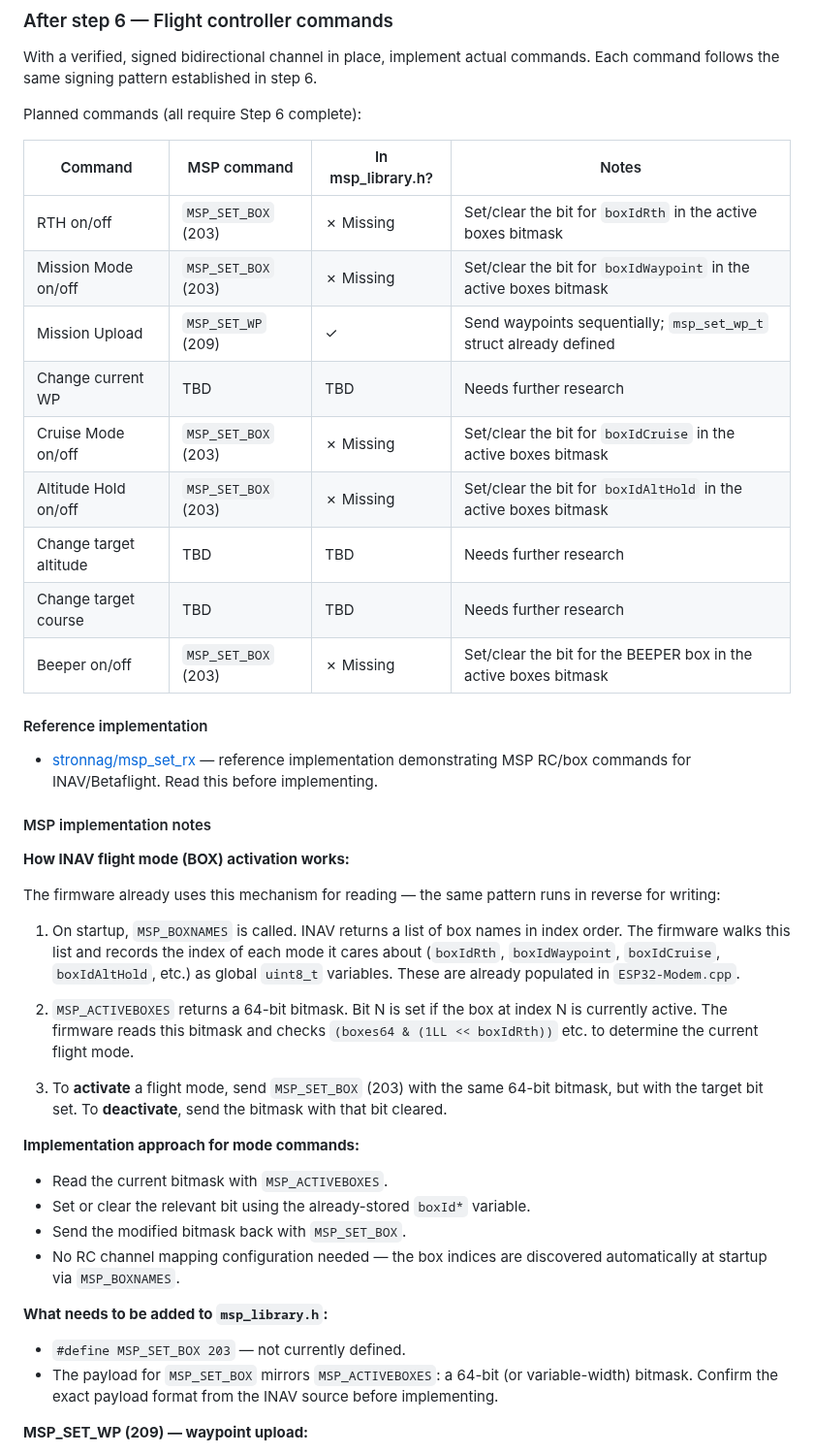
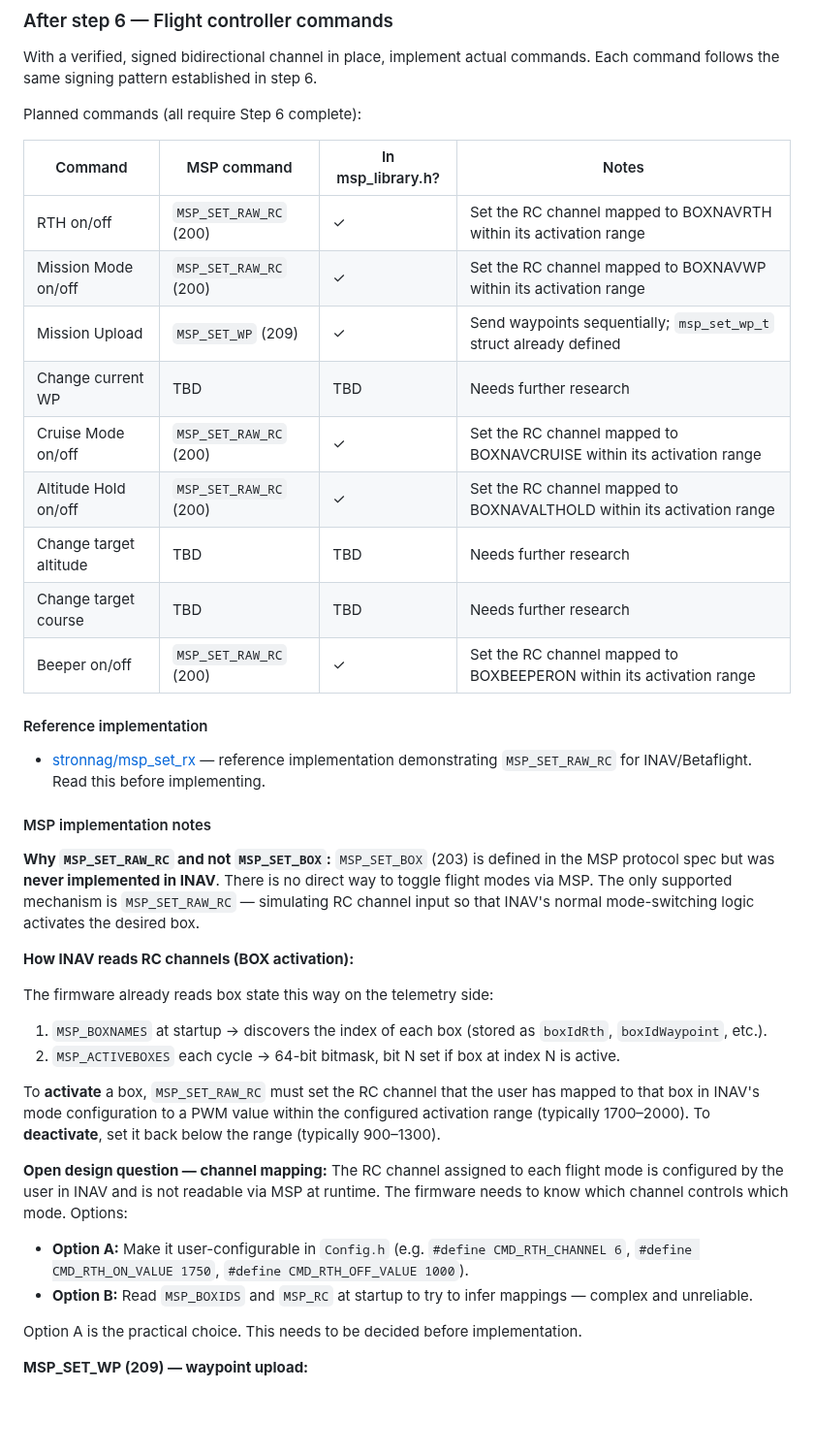
Before and after one commit to danarrib/BulletGCSS, a Markdown page: docs/TODO.md, the part around the change. Shown at 97% size. Drawn GitHub-style; blank space fills up the shorter version.

Commit message:
Correct MSP approach: MSP_SET_BOX not implemented in INAV, must use MSP_SET_RAW_RC

```diff
--- a/docs/TODO.md
+++ b/docs/TODO.md
@@ -33,41 +33,39 @@ Planned commands (all require Step 6 complete):
 
 | Command | MSP command | In msp_library.h? | Notes |
 |---------|-------------|-------------------|-------|
-| RTH on/off | `MSP_SET_BOX` (203) | ✗ Missing | Set/clear the bit for `boxIdRth` in the active boxes bitmask |
-| Mission Mode on/off | `MSP_SET_BOX` (203) | ✗ Missing | Set/clear the bit for `boxIdWaypoint` in the active boxes bitmask |
+| RTH on/off | `MSP_SET_RAW_RC` (200) | ✓ | Set the RC channel mapped to BOXNAVRTH within its activation range |
+| Mission Mode on/off | `MSP_SET_RAW_RC` (200) | ✓ | Set the RC channel mapped to BOXNAVWP within its activation range |
 | Mission Upload | `MSP_SET_WP` (209) | ✓ | Send waypoints sequentially; `msp_set_wp_t` struct already defined |
 | Change current WP | TBD | TBD | Needs further research |
-| Cruise Mode on/off | `MSP_SET_BOX` (203) | ✗ Missing | Set/clear the bit for `boxIdCruise` in the active boxes bitmask |
-| Altitude Hold on/off | `MSP_SET_BOX` (203) | ✗ Missing | Set/clear the bit for `boxIdAltHold` in the active boxes bitmask |
+| Cruise Mode on/off | `MSP_SET_RAW_RC` (200) | ✓ | Set the RC channel mapped to BOXNAVCRUISE within its activation range |
+| Altitude Hold on/off | `MSP_SET_RAW_RC` (200) | ✓ | Set the RC channel mapped to BOXNAVALTHOLD within its activation range |
 | Change target altitude | TBD | TBD | Needs further research |
 | Change target course | TBD | TBD | Needs further research |
-| Beeper on/off | `MSP_SET_BOX` (203) | ✗ Missing | Set/clear the bit for the BEEPER box in the active boxes bitmask |
+| Beeper on/off | `MSP_SET_RAW_RC` (200) | ✓ | Set the RC channel mapped to BOXBEEPERON within its activation range |
 
 #### Reference implementation
 
-- [stronnag/msp_set_rx](https://github.com/stronnag/msp_set_rx) — reference implementation demonstrating MSP RC/box commands for INAV/Betaflight. Read this before implementing.
+- [stronnag/msp_set_rx](https://github.com/stronnag/msp_set_rx) — reference implementation demonstrating `MSP_SET_RAW_RC` for INAV/Betaflight. Read this before implementing.
 
 #### MSP implementation notes
 
-**How INAV flight mode (BOX) activation works:**
+**Why `MSP_SET_RAW_RC` and not `MSP_SET_BOX`:**
+`MSP_SET_BOX` (203) is defined in the MSP protocol spec but was **never implemented in INAV**. There is no direct way to toggle flight modes via MSP. The only supported mechanism is `MSP_SET_RAW_RC` — simulating RC channel input so that INAV's normal mode-switching logic activates the desired box.
 
-The firmware already uses this mechanism for reading — the same pattern runs in reverse for writing:
+**How INAV reads RC channels (BOX activation):**
 
-1. On startup, `MSP_BOXNAMES` is called. INAV returns a list of box names in index order. The firmware walks this list and records the index of each mode it cares about (`boxIdRth`, `boxIdWaypoint`, `boxIdCruise`, `boxIdAltHold`, etc.) as global `uint8_t` variables. These are already populated in `ESP32-Modem.cpp`.
+The firmware already reads box state this way on the telemetry side:
+1. `MSP_BOXNAMES` at startup → discovers the index of each box (stored as `boxIdRth`, `boxIdWaypoint`, etc.).
+2. `MSP_ACTIVEBOXES` each cycle → 64-bit bitmask, bit N set if box at index N is active.
 
-2. `MSP_ACTIVEBOXES` returns a 64-bit bitmask. Bit N is set if the box at index N is currently active. The firmware reads this bitmask and checks `(boxes64 & (1LL << boxIdRth))` etc. to determine the current flight mode.
+To **activate** a box, `MSP_SET_RAW_RC` must set the RC channel that the user has mapped to that box in INAV's mode configuration to a PWM value within the configured activation range (typically 1700–2000). To **deactivate**, set it back below the range (typically 900–1300).
 
-3. To **activate** a flight mode, send `MSP_SET_BOX` (203) with the same 64-bit bitmask, but with the target bit set. To **deactivate**, send the bitmask with that bit cleared.
+**Open design question — channel mapping:**
+The RC channel assigned to each flight mode is configured by the user in INAV and is not readable via MSP at runtime. The firmware needs to know which channel controls which mode. Options:
+- **Option A:** Make it user-configurable in `Config.h` (e.g. `#define CMD_RTH_CHANNEL 6`, `#define CMD_RTH_ON_VALUE 1750`, `#define CMD_RTH_OFF_VALUE 1000`).
+- **Option B:** Read `MSP_BOXIDS` and `MSP_RC` at startup to try to infer mappings — complex and unreliable.
 
-**Implementation approach for mode commands:**
-- Read the current bitmask with `MSP_ACTIVEBOXES`.
-- Set or clear the relevant bit using the already-stored `boxId*` variable.
-- Send the modified bitmask back with `MSP_SET_BOX`.
-- No RC channel mapping configuration needed — the box indices are discovered automatically at startup via `MSP_BOXNAMES`.
-
-**What needs to be added to `msp_library.h`:**
-- `#define MSP_SET_BOX 203` — not currently defined.
-- The payload for `MSP_SET_BOX` mirrors `MSP_ACTIVEBOXES`: a 64-bit (or variable-width) bitmask. Confirm the exact payload format from the INAV source before implementing.
+Option A is the practical choice. This needs to be decided before implementation.
 
 **MSP_SET_WP (209) — waypoint upload:**
 - Payload: 21 bytes (`msp_set_wp_t`, already defined in `msp_library.h`).
```
